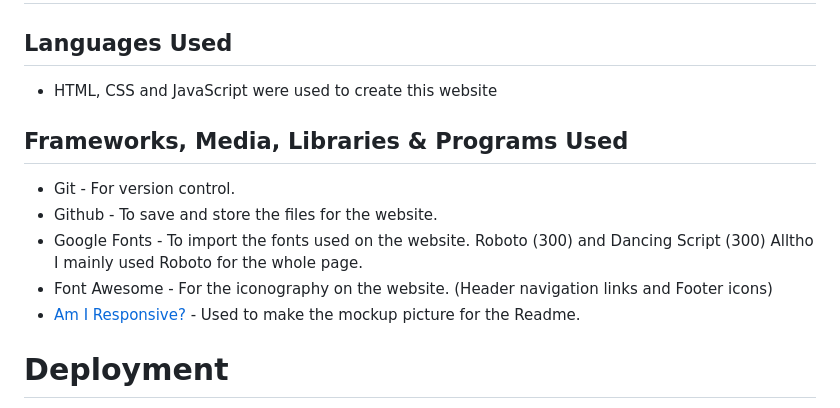
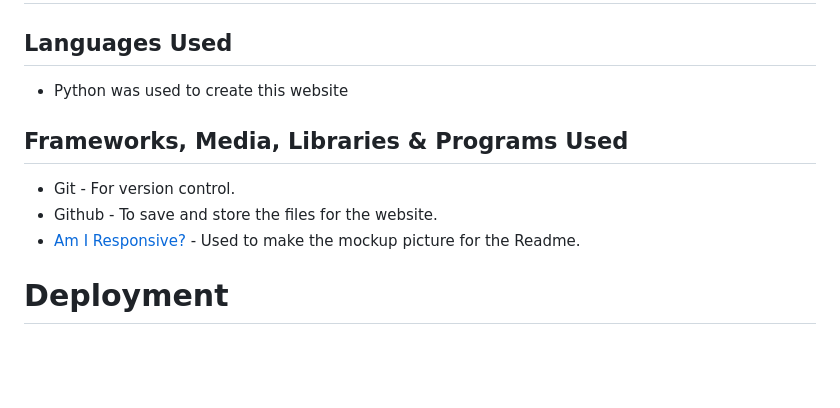
Before and after one commit to Code-Institute-Submissions/JohanABlomqvist-fortunecookiepp3, a Markdown page: README.md, the part around one of its changes. Drawn GitHub-style; blank space fills up the shorter version.

```diff
--- a/README.md
+++ b/README.md
@@ -116,15 +81,13 @@ so I made the button hide until ships are placed on the board and disappear agai
 
 # Technologies Used
 ## Languages Used
-- HTML, CSS and JavaScript were used to create this website
+- Python was used to create this website
 
 
 ## Frameworks, Media, Libraries & Programs Used
 
 - Git - For version control.
 - Github - To save and store the files for the website.
-- Google Fonts - To import the fonts used on the website. Roboto (300) and Dancing Script (300) Alltho I mainly used Roboto for the whole page.
-- Font Awesome - For the iconography on the website. (Header navigation links and Footer icons)
 - [Am I Responsive?](https://ui.dev/amiresponsive) - Used to make the mockup picture for the Readme.
 
 # Deployment
```
Also changed, not shown: other parts of README.md (+25 -60 lines).
